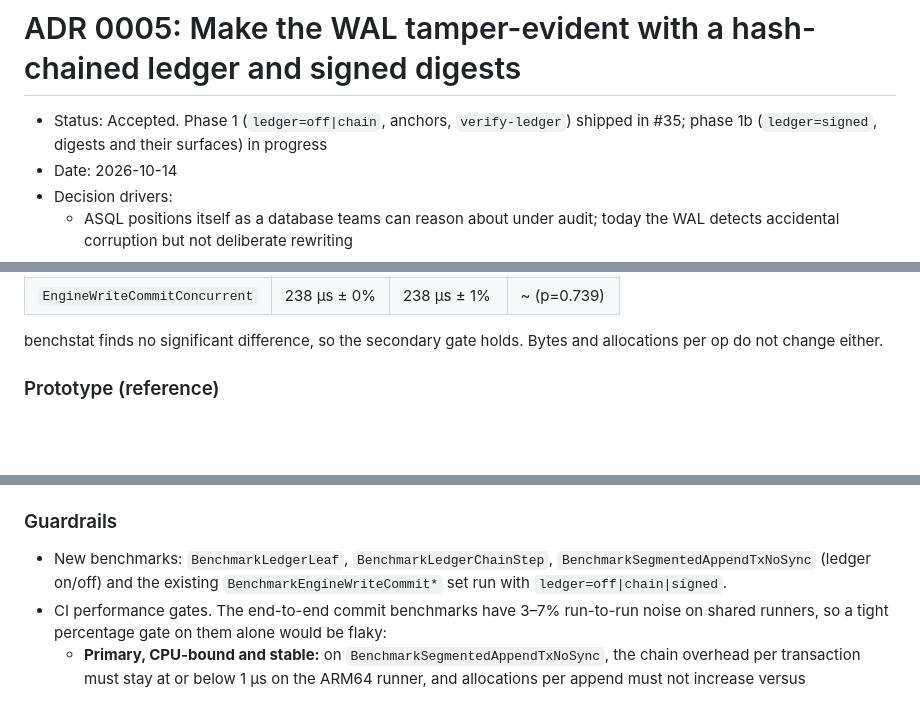
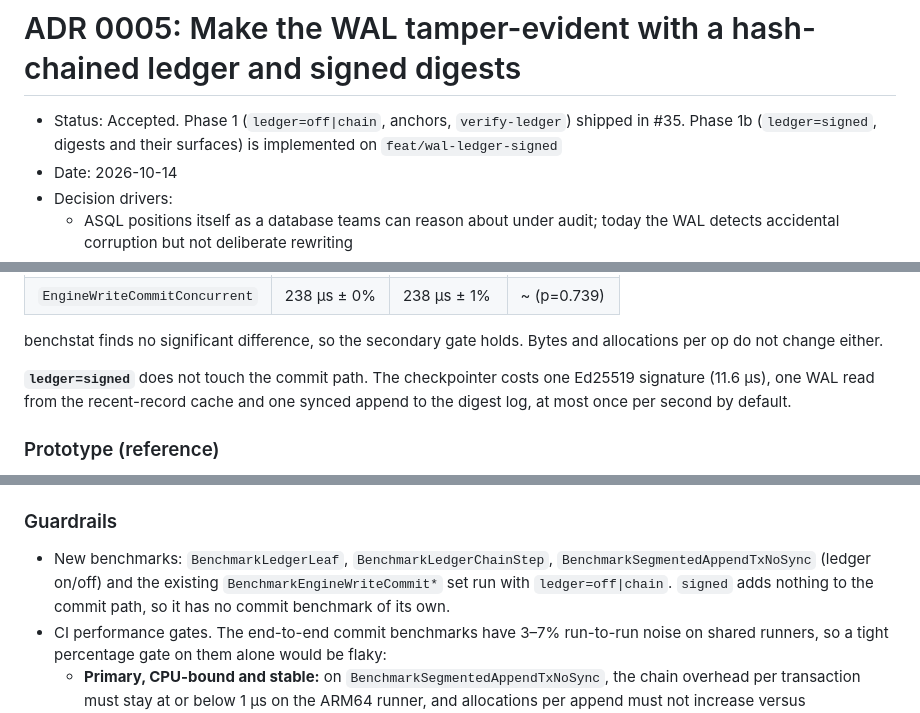
Before and after one commit to correodabid/asql, a Markdown page: docs/adr/0005-tamper-evident-wal-ledger.md, 3 parts joined by grey strips. Drawn GitHub-style; blank space fills up the shorter version.

```diff
--- a/docs/adr/0005-tamper-evident-wal-ledger.md
+++ b/docs/adr/0005-tamper-evident-wal-ledger.md
@@ -1,6 +1,6 @@
 # ADR 0005: Make the WAL tamper-evident with a hash-chained ledger and signed digests
 
-- Status: Accepted. Phase 1 (`ledger=off|chain`, anchors, `verify-ledger`) shipped in #35; phase 1b (`ledger=signed`, digests and their surfaces) in progress
+- Status: Accepted. Phase 1 (`ledger=off|chain`, anchors, `verify-ledger`) shipped in #35. Phase 1b (`ledger=signed`, digests and their surfaces) is implemented on `feat/wal-ledger-signed`
 - Date: 2026-10-14
 - Decision drivers:
   - ASQL positions itself as a database teams can reason about under audit; today the WAL detects accidental corruption but not deliberate rewriting
@@ -232,6 +281,10 @@ The primary gate holds: at most 1 µs per transaction, and no extra allocations.
 
 benchstat finds no significant difference, so the secondary gate holds. Bytes and
 allocations per op do not change either.
+
+**`ledger=signed`** does not touch the commit path. The checkpointer costs one
+Ed25519 signature (11.6 µs), one WAL read from the recent-record cache and one synced
+append to the digest log, at most once per second by default.
 
 ### Prototype (reference)
 
@@ -326,7 +379,8 @@ What the numbers say:
 
 - New benchmarks: `BenchmarkLedgerLeaf`, `BenchmarkLedgerChainStep`,
   `BenchmarkSegmentedAppendTxNoSync` (ledger on/off) and the existing
-  `BenchmarkEngineWriteCommit*` set run with `ledger=off|chain|signed`.
+  `BenchmarkEngineWriteCommit*` set run with `ledger=off|chain`. `signed` adds
+  nothing to the commit path, so it has no commit benchmark of its own.
 - CI performance gates. The end-to-end commit benchmarks have 3–7% run-to-run noise on
   shared runners, so a tight percentage gate on them alone would be flaky:
   - **Primary, CPU-bound and stable:** on `BenchmarkSegmentedAppendTxNoSync`, the chain
```
Also changed, not shown: other parts of docs/adr/0005-tamper-evident-wal-ledger.md (+76 -27 lines).
